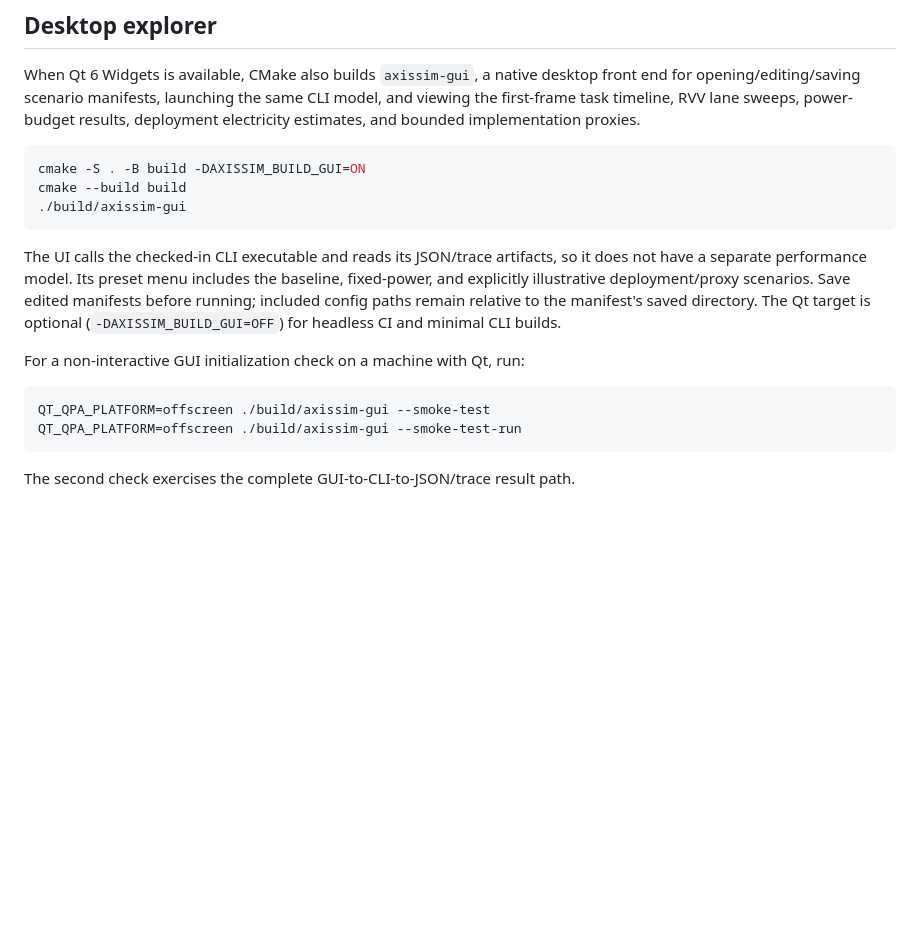
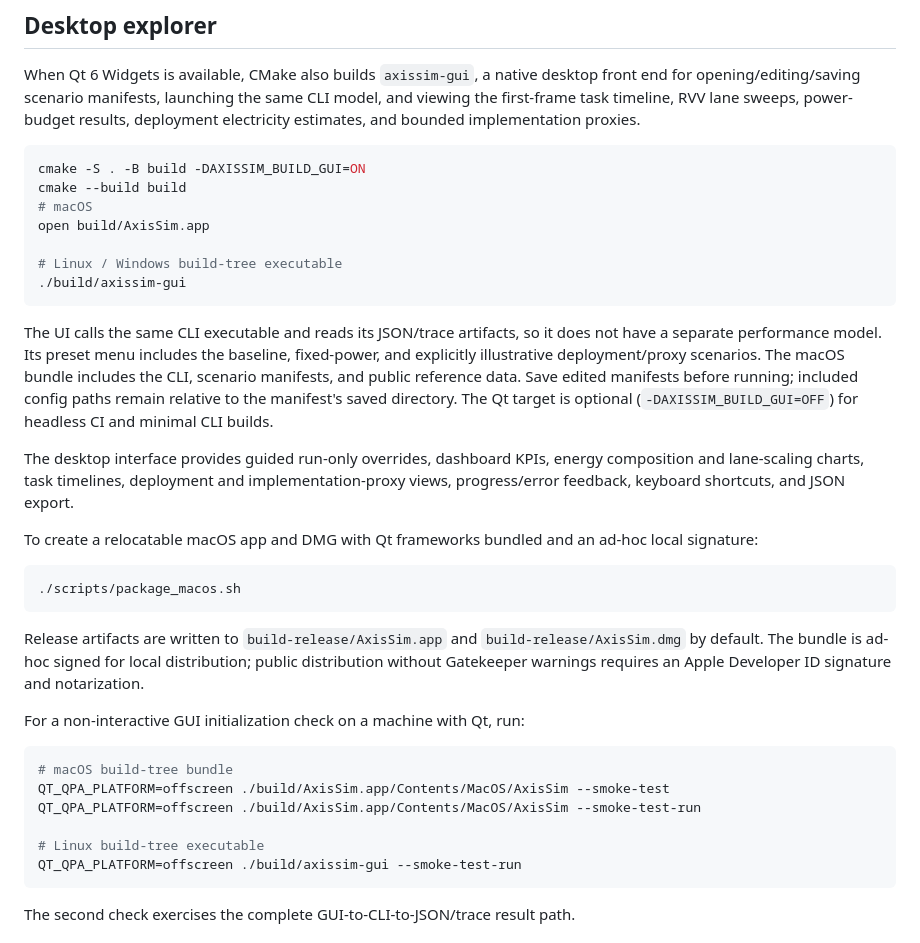
Before and after one commit to pakjoseph/axissim, a Markdown page: README.md, the part around the change. GitHub-like rendering; blank space fills up the shorter version.

Commit message:
Turn desktop explorer into a packaged app

````diff
--- a/README.md
+++ b/README.md
@@ -140,15 +140,33 @@ When Qt 6 Widgets is available, CMake also builds `axissim-gui`, a native deskto
 ```sh
 cmake -S . -B build -DAXISSIM_BUILD_GUI=ON
 cmake --build build
+# macOS
+open build/AxisSim.app
+
+# Linux / Windows build-tree executable
 ./build/axissim-gui
 ```
 
-The UI calls the checked-in CLI executable and reads its JSON/trace artifacts, so it does not have a separate performance model. Its preset menu includes the baseline, fixed-power, and explicitly illustrative deployment/proxy scenarios. Save edited manifests before running; included config paths remain relative to the manifest's saved directory. The Qt target is optional (`-DAXISSIM_BUILD_GUI=OFF`) for headless CI and minimal CLI builds.
+The UI calls the same CLI executable and reads its JSON/trace artifacts, so it does not have a separate performance model. Its preset menu includes the baseline, fixed-power, and explicitly illustrative deployment/proxy scenarios. The macOS bundle includes the CLI, scenario manifests, and public reference data. Save edited manifests before running; included config paths remain relative to the manifest's saved directory. The Qt target is optional (`-DAXISSIM_BUILD_GUI=OFF`) for headless CI and minimal CLI builds.
+
+The desktop interface provides guided run-only overrides, dashboard KPIs, energy composition and lane-scaling charts, task timelines, deployment and implementation-proxy views, progress/error feedback, keyboard shortcuts, and JSON export.
+
+To create a relocatable macOS app and DMG with Qt frameworks bundled and an ad-hoc local signature:
+
+```sh
+./scripts/package_macos.sh
+```
+
+Release artifacts are written to `build-release/AxisSim.app` and `build-release/AxisSim.dmg` by default. The bundle is ad-hoc signed for local distribution; public distribution without Gatekeeper warnings requires an Apple Developer ID signature and notarization.
 
 For a non-interactive GUI initialization check on a machine with Qt, run:
 
 ```sh
-QT_QPA_PLATFORM=offscreen ./build/axissim-gui --smoke-test
+# macOS build-tree bundle
+QT_QPA_PLATFORM=offscreen ./build/AxisSim.app/Contents/MacOS/AxisSim --smoke-test
+QT_QPA_PLATFORM=offscreen ./build/AxisSim.app/Contents/MacOS/AxisSim --smoke-test-run
+
+# Linux build-tree executable
 QT_QPA_PLATFORM=offscreen ./build/axissim-gui --smoke-test-run
 ```
 
````
Also changed, not shown: resources/axissim.png (added), 10 other files.
